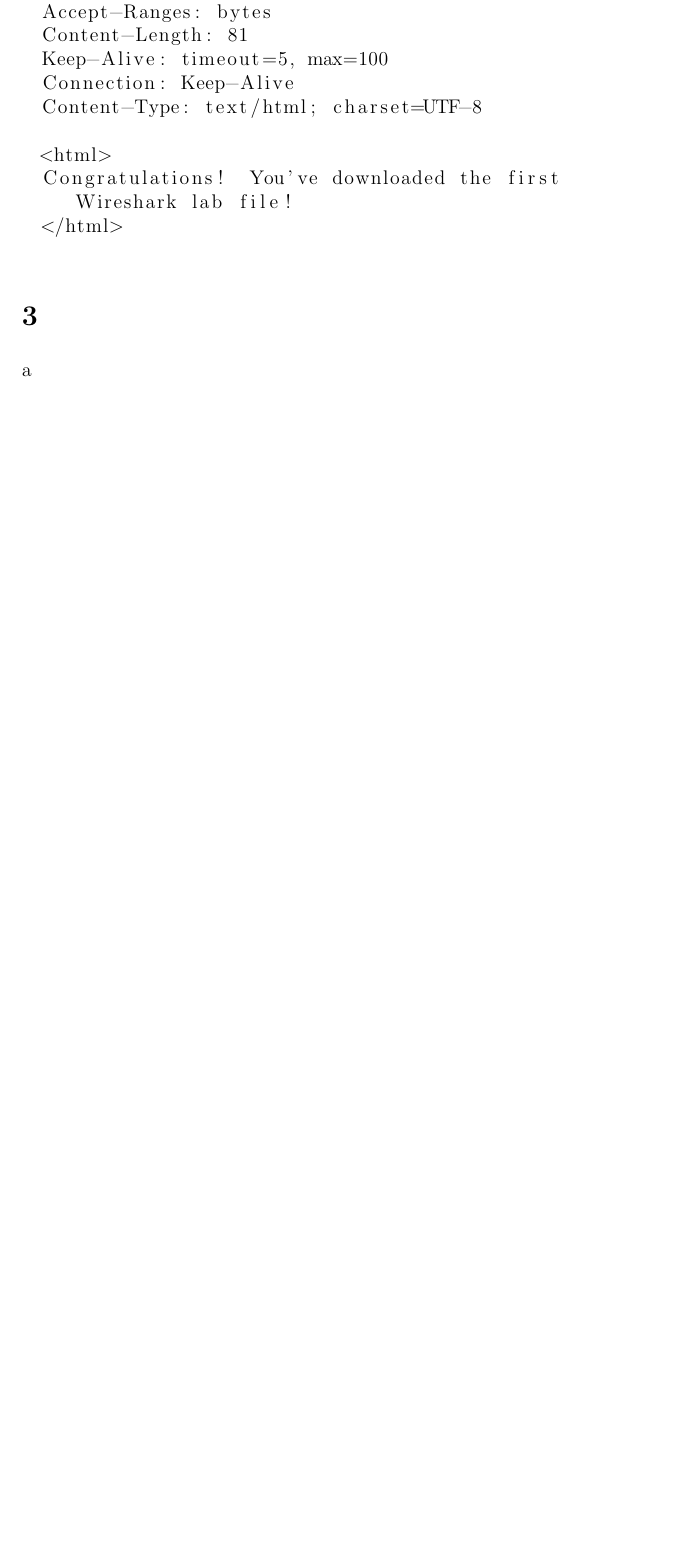
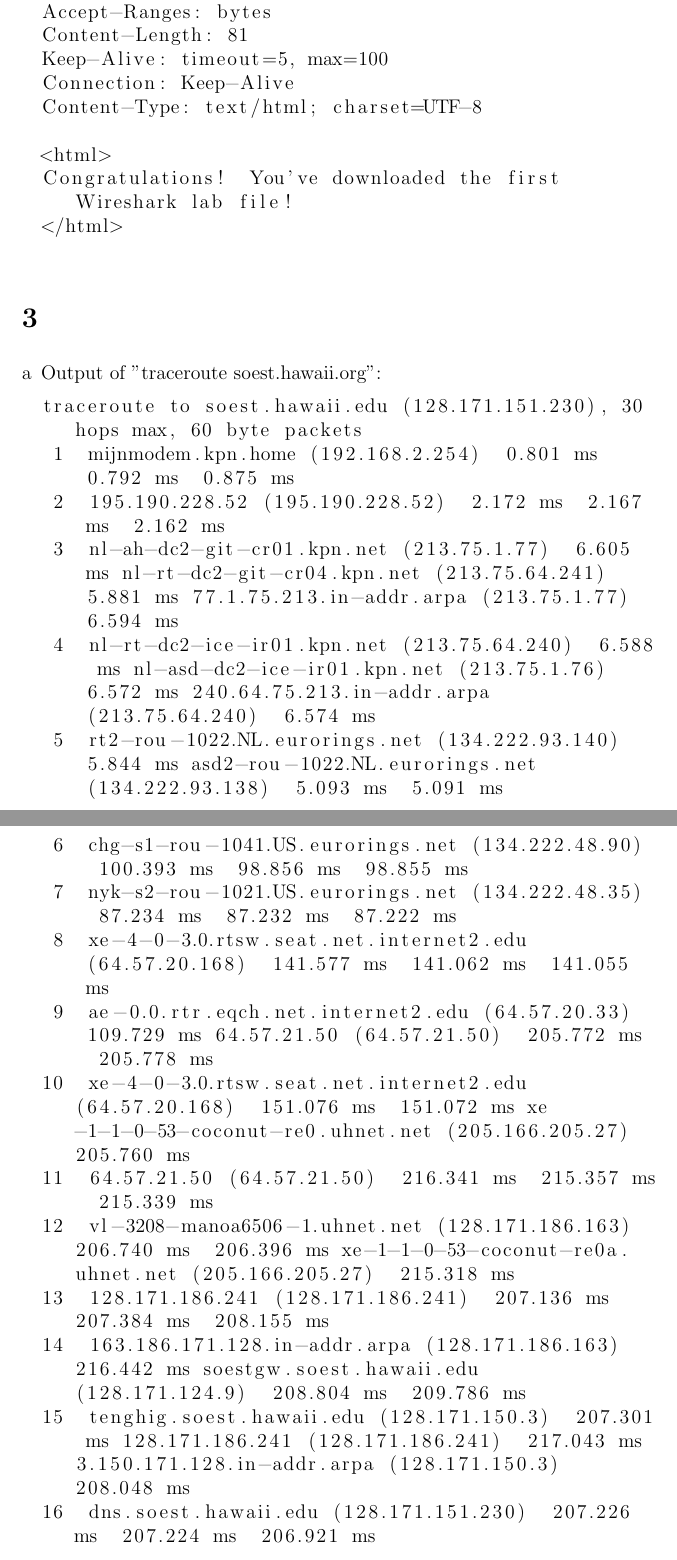
Before and after one commit to NetwerkenEnGedistribueerdeSystemen/NWI-IBC021_assignment1, a LaTeX document (answers/s4549775.tex): part of page 3 of 4 before the commit and two parts of pages 3 and 4 of 5 after it, the two joined at a grey line, cut so that both start at the same text, the shorter picture padded with empty space. Compiled offline with pdfLaTeX.

Commit message:
Answer 3a.

```diff
--- a/answers/s4549775.tex
+++ b/answers/s4549775.tex
@@ -3,6 +3,10 @@
 \usepackage{enumerate}
 \usepackage{multicol}
 \usepackage{listings}
+
+\lstset{
+	breaklines=true
+}
 
 \setlength\parskip{1em}
 \setlength\parindent{0em}
@@ -94,6 +96,27 @@ Congratulations!  You've downloaded the first Wireshark lab file!
 \section{} %3
 \begin{enumerate}[a]
 	\item %a
+	Output of "traceroute soest.hawaii.org":
+
+	\begin{lstlisting}
+traceroute to soest.hawaii.edu (128.171.151.230), 30 hops max, 60 byte packets
+ 1  mijnmodem.kpn.home (192.168.2.254)  0.801 ms  0.792 ms  0.875 ms
+ 2  195.190.228.52 (195.190.228.52)  2.172 ms  2.167 ms  2.162 ms
+ 3  nl-ah-dc2-git-cr01.kpn.net (213.75.1.77)  6.605 ms nl-rt-dc2-git-cr04.kpn.net (213.75.64.241)  5.881 ms 77.1.75.213.in-addr.arpa (213.75.1.77)  6.594 ms
+ 4  nl-rt-dc2-ice-ir01.kpn.net (213.75.64.240)  6.588 ms nl-asd-dc2-ice-ir01.kpn.net (213.75.1.76)  6.572 ms 240.64.75.213.in-addr.arpa (213.75.64.240)  6.574 ms
+ 5  rt2-rou-1022.NL.eurorings.net (134.222.93.140)  5.844 ms asd2-rou-1022.NL.eurorings.net (134.222.93.138)  5.093 ms  5.091 ms
+ 6  chg-s1-rou-1041.US.eurorings.net (134.222.48.90)  100.393 ms  98.856 ms  98.855 ms
+ 7  nyk-s2-rou-1021.US.eurorings.net (134.222.48.35)  87.234 ms  87.232 ms  87.222 ms
+ 8  xe-4-0-3.0.rtsw.seat.net.internet2.edu (64.57.20.168)  141.577 ms  141.062 ms  141.055 ms
+ 9  ae-0.0.rtr.eqch.net.internet2.edu (64.57.20.33)  109.729 ms 64.57.21.50 (64.57.21.50)  205.772 ms  205.778 ms
+10  xe-4-0-3.0.rtsw.seat.net.internet2.edu (64.57.20.168)  151.076 ms  151.072 ms xe-1-1-0-53-coconut-re0.uhnet.net (205.166.205.27)  205.760 ms
+11  64.57.21.50 (64.57.21.50)  216.341 ms  215.357 ms  215.339 ms
+12  vl-3208-manoa6506-1.uhnet.net (128.171.186.163)  206.740 ms  206.396 ms xe-1-1-0-53-coconut-re0a.uhnet.net (205.166.205.27)  215.318 ms
+13  128.171.186.241 (128.171.186.241)  207.136 ms  207.384 ms  208.155 ms
+14  163.186.171.128.in-addr.arpa (128.171.186.163)  216.442 ms soestgw.soest.hawaii.edu (128.171.124.9)  208.804 ms  209.786 ms
+15  tenghig.soest.hawaii.edu (128.171.150.3)  207.301 ms 128.171.186.241 (128.171.186.241)  217.043 ms 3.150.171.128.in-addr.arpa (128.171.150.3)  208.048 ms
+16  dns.soest.hawaii.edu (128.171.151.230)  207.226 ms  207.224 ms  206.921 ms
+	\end{lstlisting}
 	\item %b
 	\item %c
 \end{enumerate}
```
Also changed, not shown: answers/s4549775.tex (4 more changed lines).
